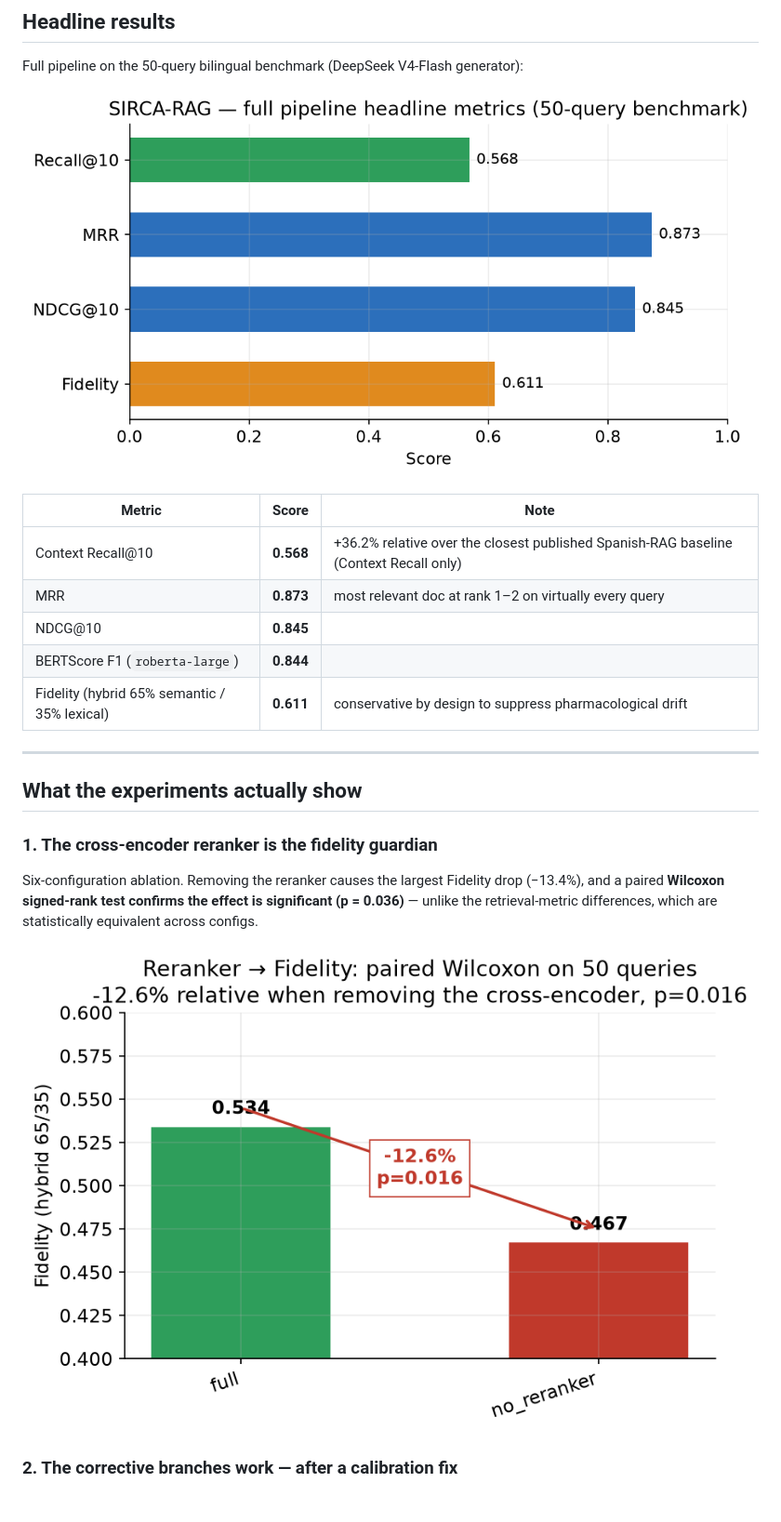
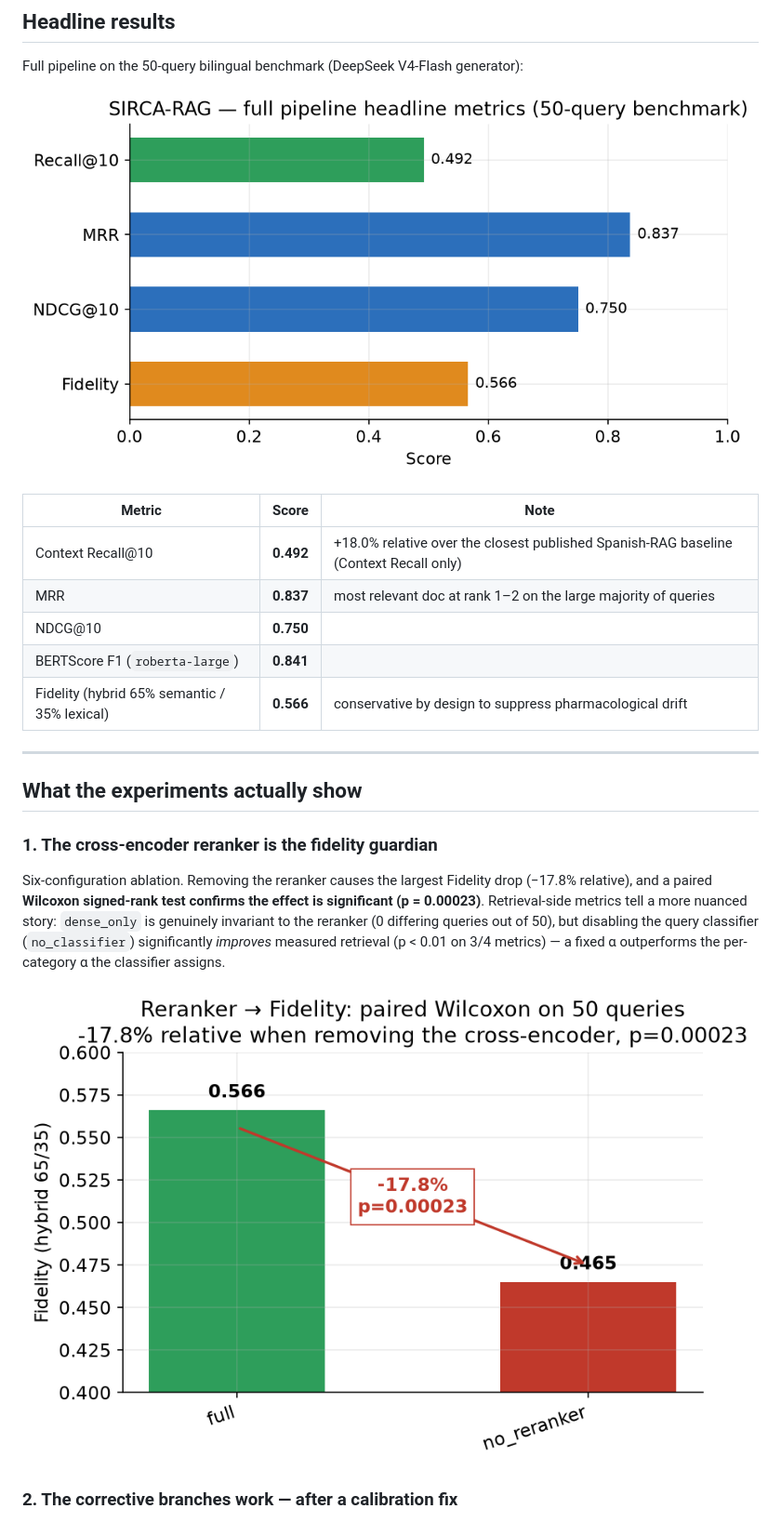
Before and after one commit to yughiyami/rag_medicinal_plants, a Markdown page: README.md, the part around the change printed below. Shown: that part at 93% size. Rendered like a GitHub page; pictures changed too: docs/images/ablation_fidelity.png, docs/images/headline_metrics.png.

Commit message:
docs: refresh README and figures with the real re-run results

```diff
--- a/README.md
+++ b/README.md
@@ -16,11 +16,11 @@ Full pipeline on the 50-query bilingual benchmark (DeepSeek V4-Flash generator):
 
 | Metric | Score | Note |
 |---|---|---|
-| Context Recall@10 | **0.568** | +36.2% relative over the closest published Spanish-RAG baseline (Context Recall only) |
-| MRR | **0.873** | most relevant doc at rank 1–2 on virtually every query |
-| NDCG@10 | **0.845** | |
-| BERTScore F1 (`roberta-large`) | **0.844** | |
-| Fidelity (hybrid 65% semantic / 35% lexical) | **0.611** | conservative by design to suppress pharmacological drift |
+| Context Recall@10 | **0.492** | +18.0% relative over the closest published Spanish-RAG baseline (Context Recall only) |
+| MRR | **0.837** | most relevant doc at rank 1–2 on the large majority of queries |
+| NDCG@10 | **0.750** | |
+| BERTScore F1 (`roberta-large`) | **0.841** | |
+| Fidelity (hybrid 65% semantic / 35% lexical) | **0.566** | conservative by design to suppress pharmacological drift |
 
 ---
 
@@ -28,7 +28,7 @@ Full pipeline on the 50-query bilingual benchmark (DeepSeek V4-Flash generator):
 
 ### 1. The cross-encoder reranker is the fidelity guardian
 
-Six-configuration ablation. Removing the reranker causes the largest Fidelity drop (−13.4%), and a paired **Wilcoxon signed-rank test confirms the effect is significant (p = 0.036)** — unlike the retrieval-metric differences, which are statistically equivalent across configs.
+Six-configuration ablation. Removing the reranker causes the largest Fidelity drop (−17.8% relative), and a paired **Wilcoxon signed-rank test confirms the effect is significant (p = 0.00023)**. Retrieval-side metrics tell a more nuanced story: `dense_only` is genuinely invariant to the reranker (0 differing queries out of 50), but disabling the query classifier (`no_classifier`) significantly *improves* measured retrieval (p < 0.01 on 3/4 metrics) — a fixed α outperforms the per-category α the classifier assigns.
 
 ![Ablation Fidelity](docs/images/ablation_fidelity.png)
 
```
Also changed, not shown: other parts of README.md (+2 -2 lines), docs/images/coverage_generalization.png, docs/images/cross_llm.png, 1 other file.
